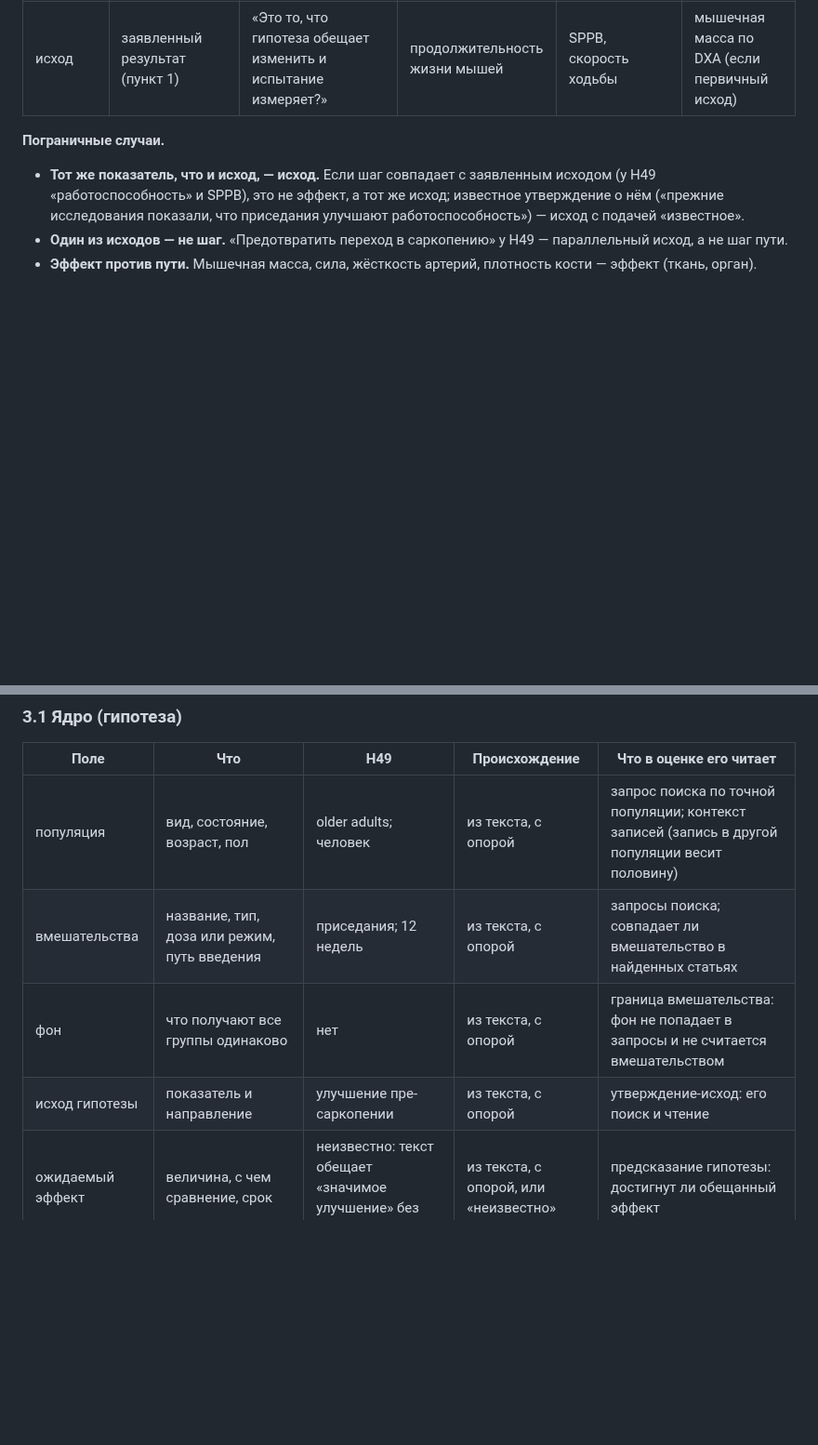
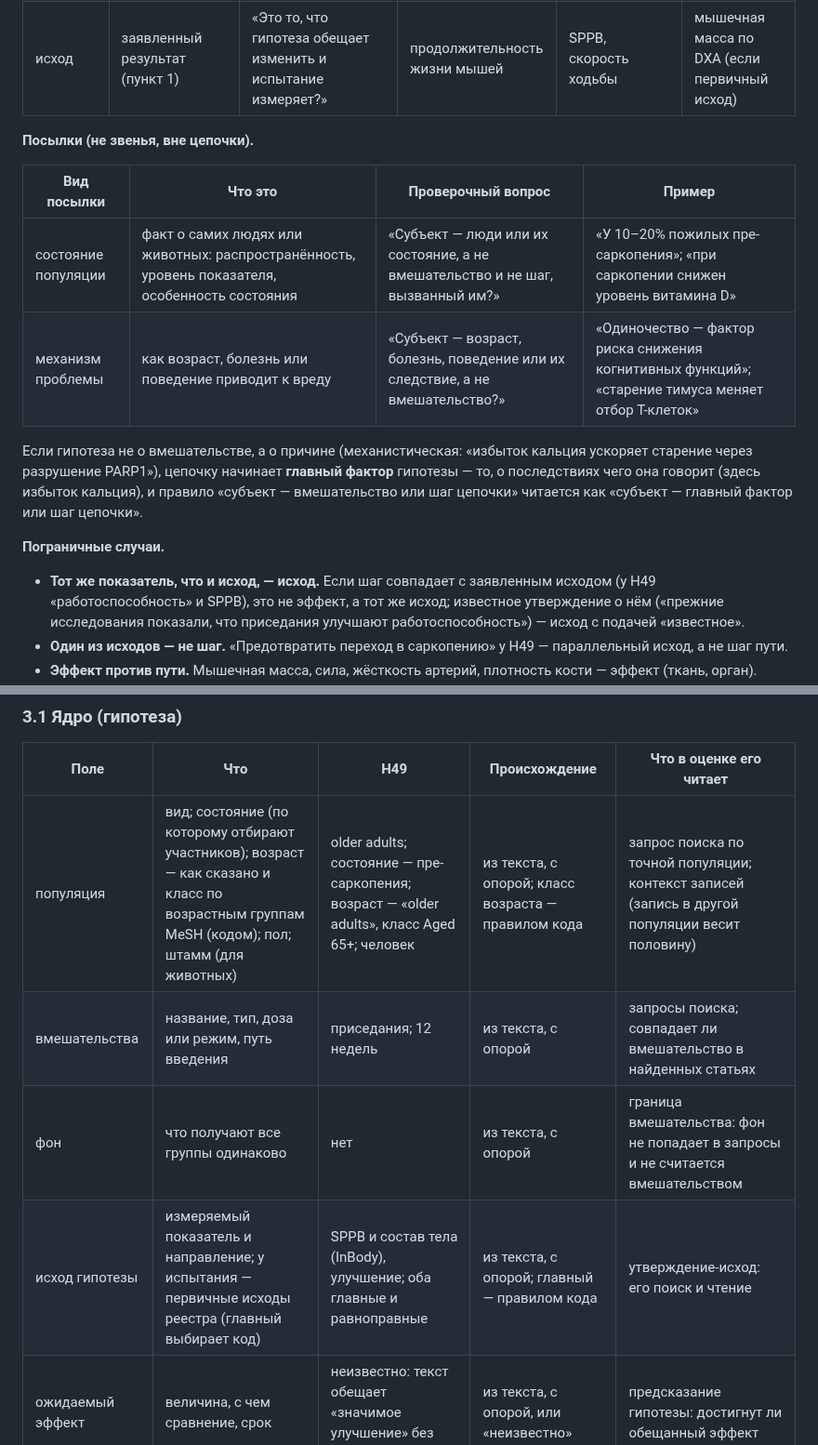
Before and after one commit to danrd/hyp-arena, a Markdown page: docs/system/card.md, 2 parts joined by grey strips. Shown at 93% size. Drawn GitHub-style; blank space fills up the shorter version.

```diff
--- a/docs/system/card.md
+++ b/docs/system/card.md
@@ -82,6 +82,17 @@
 | эффект | состояние ткани, органа или системы, которое ведёт к исходу и само исходом не заявлено | «Измеряется ли это как свойство ткани или органа (масса, сила, жёсткость, плотность, число клеток определённого типа, системное воспаление), и говорит ли текст, что исход наступает через него?» | меньше сенесцентных клеток в жировой ткани | рост мышечной массы и силы ног | снижение С-реактивного белка |
 | исход | заявленный результат (пункт 1) | «Это то, что гипотеза обещает изменить и испытание измеряет?» | продолжительность жизни мышей | SPPB, скорость ходьбы | мышечная масса по DXA (если первичный исход) |
 
+**Посылки (не звенья, вне цепочки).**
+
+| Вид посылки | Что это | Проверочный вопрос | Пример |
+|---|---|---|---|
+| состояние популяции | факт о самих людях или животных: распространённость, уровень показателя, особенность состояния | «Субъект — люди или их состояние, а не вмешательство и не шаг, вызванный им?» | «У 10–20% пожилых пре-саркопения»; «при саркопении снижен уровень витамина D» |
+| механизм проблемы | как возраст, болезнь или поведение приводит к вреду | «Субъект — возраст, болезнь, поведение или их следствие, а не вмешательство?» | «Одиночество — фактор риска снижения когнитивных функций»; «старение тимуса меняет отбор Т-клеток» |
+
+Если гипотеза не о вмешательстве, а о причине (механистическая: «избыток кальция ускоряет старение через разрушение
+PARP1»), цепочку начинает **главный фактор** гипотезы — то, о последствиях чего она говорит (здесь избыток кальция), и
+правило «субъект — вмешательство или шаг цепочки» читается как «субъект — главный фактор или шаг цепочки».
+
 **Пограничные случаи.**
 
 - **Тот же показатель, что и исход, — исход.** Если шаг совпадает с заявленным исходом (у H49 «работоспособность» и SPPB),
@@ -130,10 +141,10 @@
 
 | Поле | Что | H49 | Происхождение | Что в оценке его читает |
 |---|---|---|---|---|
-| популяция | вид, состояние, возраст, пол | older adults; человек | из текста, с опорой | запрос поиска по точной популяции; контекст записей (запись в другой популяции весит половину) |
+| популяция | вид; состояние (по которому отбирают участников); возраст — как сказано и класс по возрастным группам MeSH (кодом); пол; штамм (для животных) | older adults; состояние — пре-саркопения; возраст — «older adults», класс Aged 65+; человек | из текста, с опорой; класс возраста — правилом кода | запрос поиска по точной популяции; контекст записей (запись в другой популяции весит половину) |
 | вмешательства | название, тип, доза или режим, путь введения | приседания; 12 недель | из текста, с опорой | запросы поиска; совпадает ли вмешательство в найденных статьях |
 | фон | что получают все группы одинаково | нет | из текста, с опорой | граница вмешательства: фон не попадает в запросы и не считается вмешательством |
-| исход гипотезы | показатель и направление | улучшение пре-саркопении | из текста, с опорой | утверждение-исход: его поиск и чтение |
+| исход гипотезы | измеряемый показатель и направление; у испытания — первичные исходы реестра (главный выбирает код) | SPPB и состав тела (InBody), улучшение; оба главные и равноправные | из текста, с опорой; главный — правилом кода | утверждение-исход: его поиск и чтение |
 | ожидаемый эффект | величина, с чем сравнение, срок | неизвестно: текст обещает «значимое улучшение» без величины | из текста, с опорой, или «неизвестно» | предсказание гипотезы: достигнут ли обещанный эффект |
 | утверждения | субъект — отношение — объект, уточнения, звено, главный исход, как сказано, фраза | шесть: главный исход, два известных шага, три утверждаемых | из текста, с опорой | по каждому звену — поиск и чтение; из записей — сила звена, баланс доказательств, покрытие, новизна, размах механизма |
 
```
Also changed, not shown: other parts of docs/system/card.md (+40 -18 lines).
